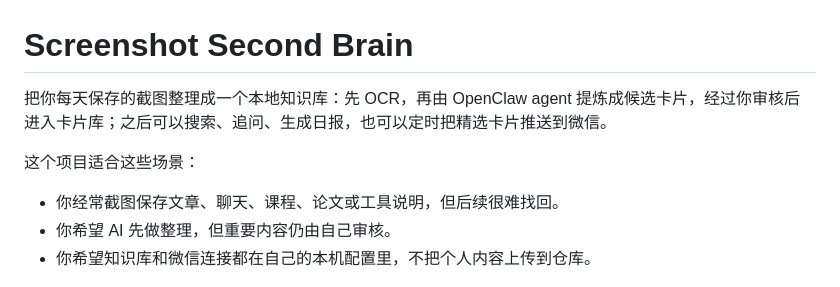
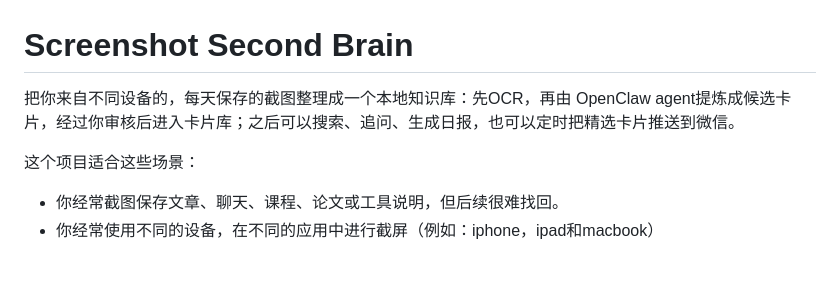
Before and after one commit to aftersyy/second-brain-screenshot-demo, a Markdown page: README.md, the part around the change. Rendered like a GitHub page.

```diff
--- a/README.md
+++ b/README.md
@@ -1,12 +1,11 @@
 # Screenshot Second Brain
 
-把你每天保存的截图整理成一个本地知识库：先 OCR，再由 OpenClaw agent 提炼成候选卡片，经过你审核后进入卡片库；之后可以搜索、追问、生成日报，也可以定时把精选卡片推送到微信。
+把你来自不同设备的，每天保存的截图整理成一个本地知识库：先OCR，再由 OpenClaw agent提炼成候选卡片，经过你审核后进入卡片库；之后可以搜索、追问、生成日报，也可以定时把精选卡片推送到微信。
 
 这个项目适合这些场景：
 
 - 你经常截图保存文章、聊天、课程、论文或工具说明，但后续很难找回。
-- 你希望 AI 先做整理，但重要内容仍由自己审核。
-- 你希望知识库和微信连接都在自己的本机配置里，不把个人内容上传到仓库。
+- 你经常使用不同的设备，在不同的应用中进行截屏（例如：iphone，ipad和macbook）
 
 ![Today workspace](./docs/assets/today-workspace.jpg)
 
```
